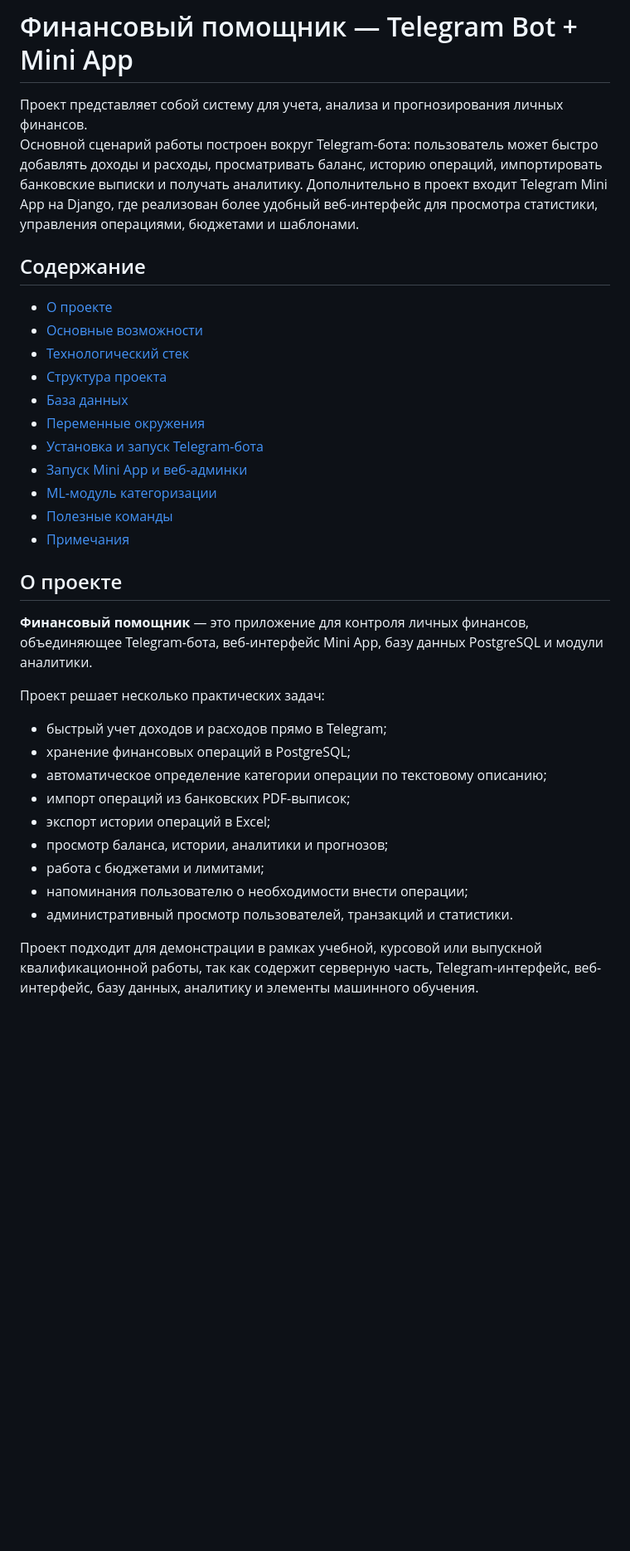
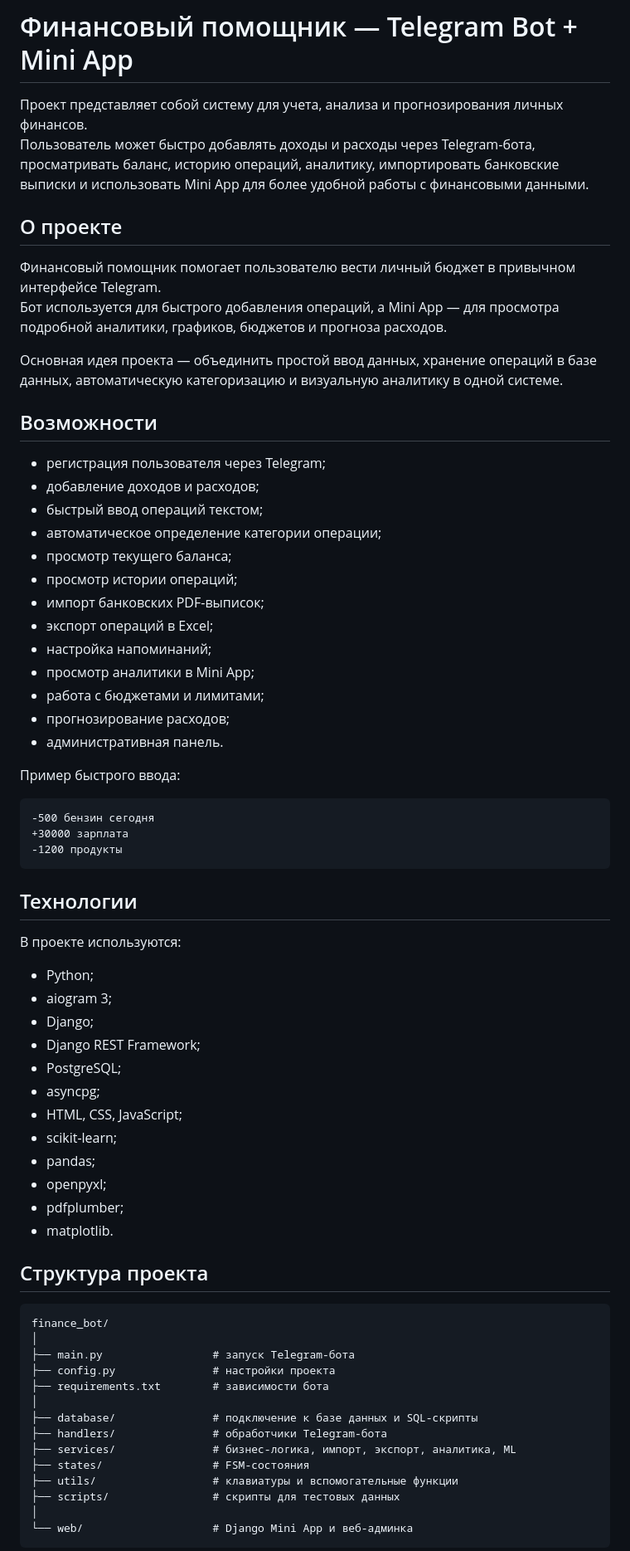
Before and after one commit to Vlad-gw/MVP_TgBot_with_miniApp_and_Admins, a Markdown page: README.md, the part around one of its changes. Shown at 83% size. GitHub-like rendering; blank space fills up the shorter version.

````diff
--- a/README.md
+++ b/README.md
@@ -1,36 +1,72 @@
 # Финансовый помощник — Telegram Bot + Mini App
 
 Проект представляет собой систему для учета, анализа и прогнозирования личных финансов.
-Основной сценарий работы построен вокруг Telegram-бота: пользователь может быстро добавлять доходы и расходы, просматривать баланс, историю операций, импортировать банковские выписки и получать аналитику. Дополнительно в проект входит Telegram Mini App на Django, где реализован более удобный веб-интерфейс для просмотра статистики, управления операциями, бюджетами и шаблонами.
-
-## Содержание
-
-- [О проекте](#о-проекте)
-- [Основные возможности](#основные-возможности)
-- [Технологический стек](#технологический-стек)
-- [Структура проекта](#структура-проекта)
-- [База данных](#база-данных)
-- [Переменные окружения](#переменные-окружения)
-- [Установка и запуск Telegram-бота](#установка-и-запуск-telegram-бота)
-- [Запуск Mini App и веб-админки](#запуск-mini-app-и-веб-админки)
-- [ML-модуль категоризации](#ml-модуль-категоризации)
-- [Полезные команды](#полезные-команды)
-- [Примечания](#примечания)
+Пользователь может быстро добавлять доходы и расходы через Telegram-бота, просматривать баланс, историю операций, аналитику, импортировать банковские выписки и использовать Mini App для более удобной работы с финансовыми данными.
 
 ## О проекте
 
-**Финансовый помощник** — это приложение для контроля личных финансов, объединяющее Telegram-бота, веб-интерфейс Mini App, базу данных PostgreSQL и модули аналитики.
+Финансовый помощник помогает пользователю вести личный бюджет в привычном интерфейсе Telegram.
+Бот используется для быстрого добавления операций, а Mini App — для просмотра подробной аналитики, графиков, бюджетов и прогноза расходов.
 
-Проект решает несколько практических задач:
+Основная идея проекта — объединить простой ввод данных, хранение операций в базе данных, автоматическую категоризацию и визуальную аналитику в одной системе.
 
-- быстрый учет доходов и расходов прямо в Telegram;
-- хранение финансовых операций в PostgreSQL;
-- автоматическое определение категории операции по текстовому описанию;
-- импорт операций из банковских PDF-выписок;
-- экспорт истории операций в Excel;
-- просмотр баланса, истории, аналитики и прогнозов;
+## Возможности
+
+- регистрация пользователя через Telegram;
+- добавление доходов и расходов;
+- быстрый ввод операций текстом;
+- автоматическое определение категории операции;
+- просмотр текущего баланса;
+- просмотр истории операций;
+- импорт банковских PDF-выписок;
+- экспорт операций в Excel;
+- настройка напоминаний;
+- просмотр аналитики в Mini App;
 - работа с бюджетами и лимитами;
-- напоминания пользователю о необходимости внести операции;
-- административный просмотр пользователей, транзакций и статистики.
+- прогнозирование расходов;
+- административная панель.
 
-Проект подходит для демонстрации в рамках учебной, курсовой или выпускной квалификационной работы, так как содержит серверную часть, Telegram-интерфейс, веб-интерфейс, базу данных, аналитику и элементы машинного обучения.
+Пример быстрого ввода:
+
+```text
+-500 бензин сегодня
++30000 зарплата
+-1200 продукты
+```
+
+## Технологии
+
+В проекте используются:
+
+- Python;
+- aiogram 3;
+- Django;
+- Django REST Framework;
+- PostgreSQL;
+- asyncpg;
+- HTML, CSS, JavaScript;
+- scikit-learn;
+- pandas;
+- openpyxl;
+- pdfplumber;
+- matplotlib.
+
+## Структура проекта
+
+```text
+finance_bot/
+│
+├── main.py                 # запуск Telegram-бота
+├── config.py               # настройки проекта
+├── requirements.txt        # зависимости бота
+│
+├── database/               # подключение к базе данных и SQL-скрипты
+├── handlers/               # обработчики Telegram-бота
+├── services/               # бизнес-логика, импорт, экспорт, аналитика, ML
+├── states/                 # FSM-состояния
+├── utils/                  # клавиатуры и вспомогательные функции
+├── scripts/                # скрипты для тестовых данных
+│
+└── web/                    # Django Mini App и веб-админка
+```
+
````
Also changed, not shown: other parts of README.md (+194 -0 lines).
